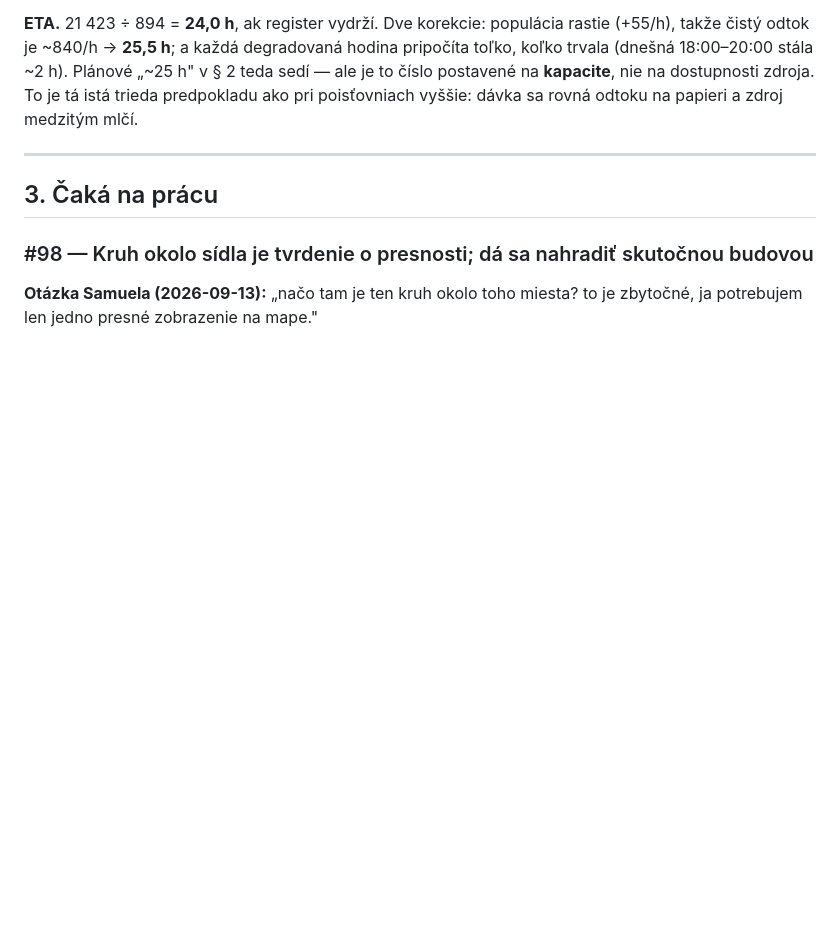
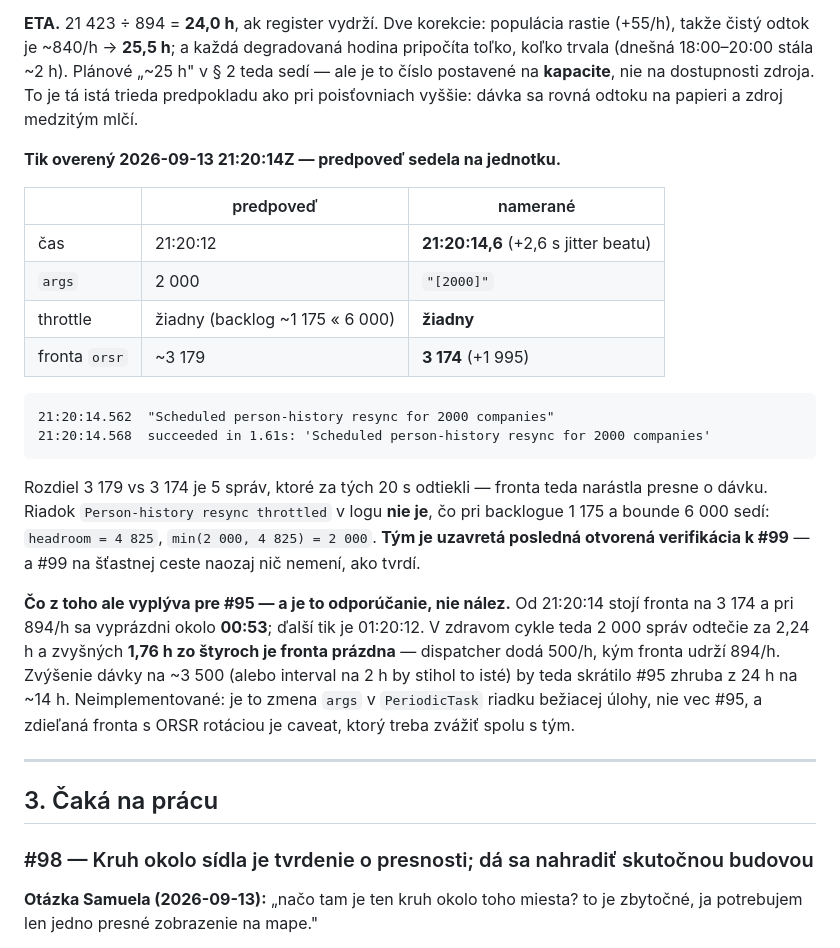
Before and after one commit to xsugra/cistafirma.sk, a Markdown page: docs/PLAN.md, the part around the change. GitHub-like rendering; blank space fills up the shorter version.

Commit message:
docs(plan): tik #99 overený naživo — predpoveď sedela na jednotku (#99, #95)
Dispatcher bežal 21:20:14,6 (naplánované 21:20:12, +2,6 s jitter beatu),
args "[2000]", a zalogoval „Scheduled person-history resync for 2000
companies" — teda plná dávka bez throttle. Fronta orsr skočila
1 179 → 3 174, tj. +1 995; chýbajúcich 5 sú správy odtečené za tých 20 s.

Riadok „Person-history resync throttled" v logu nie je, čo pri backlogue
1 175 a bounde 6 000 sedí: headroom = 4 825, min(2000, 4825) = 2000.
Tým je uzavretá posledná otvorená verifikácia k #99 — a potvrdzuje, že
#99 na šťastnej ceste naozaj nič nemení.

Odporúčanie (neimplementované): fronta sa v zdravom cykle vyprázdni za
2,24 h, takže 1,76 h zo štyroch je prázdna — dispatcher dodá 500/h, kým
fronta udrží 894/h. Dávka ~3 500 by skrátila #95 z ~24 h na ~14 h. Je to
však zmena args v riadku bežiacej úlohy a zdieľaná fronta s ORSR rotáciou
je caveat, ktorý patrí do toho istého rozhodnutia.

Co-Authored-By: Claude Code <noreply@anthropic.com>

````diff
--- a/docs/PLAN.md
+++ b/docs/PLAN.md
@@ -916,6 +916,35 @@ hodina pripočíta toľko, koľko trvala (dnešná 18:00–20:00 stála ~2 h). P
 „~25 h" v § 2 teda sedí — ale je to číslo postavené na **kapacite**, nie na
 dostupnosti zdroja. To je tá istá trieda predpokladu ako pri poisťovniach
 vyššie: dávka sa rovná odtoku na papieri a zdroj medzitým mlčí.
+
+**Tik overený 2026-09-13 21:20:14Z — predpoveď sedela na jednotku.**
+
+| | predpoveď | namerané |
+|---|---|---|
+| čas | 21:20:12 | **21:20:14,6** (+2,6 s jitter beatu) |
+| `args` | 2 000 | `"[2000]"` |
+| throttle | žiadny (backlog ~1 175 « 6 000) | **žiadny** |
+| fronta `orsr` | ~3 179 | **3 174** (+1 995) |
+
+```
+21:20:14.562  "Scheduled person-history resync for 2000 companies"
+21:20:14.568  succeeded in 1.61s: 'Scheduled person-history resync for 2000 companies'
+```
+
+Rozdiel 3 179 vs 3 174 je 5 správ, ktoré za tých 20 s odtiekli — fronta teda
+narástla presne o dávku. Riadok `Person-history resync throttled` v logu
+**nie je**, čo pri backlogue 1 175 a bounde 6 000 sedí: `headroom = 4 825`,
+`min(2 000, 4 825) = 2 000`. **Tým je uzavretá posledná otvorená verifikácia
+k #99** — a #99 na šťastnej ceste naozaj nič nemení, ako tvrdí.
+
+**Čo z toho ale vyplýva pre #95 — a je to odporúčanie, nie nález.**
+Od 21:20:14 stojí fronta na 3 174 a pri 894/h sa vyprázdni okolo **00:53**;
+ďalší tik je 01:20:12. V zdravom cykle teda 2 000 správ odtečie za 2,24 h
+a zvyšných **1,76 h zo štyroch je fronta prázdna** — dispatcher dodá 500/h,
+kým fronta udrží 894/h. Zvýšenie dávky na ~3 500 (alebo interval na 2 h by
+stihol to isté) by teda skrátilo #95 zhruba z 24 h na ~14 h. Neimplementované:
+je to zmena `args` v `PeriodicTask` riadku bežiacej úlohy, nie vec #95, a
+zdieľaná fronta s ORSR rotáciou je caveat, ktorý treba zvážiť spolu s tým.
 
 ---
 
````
